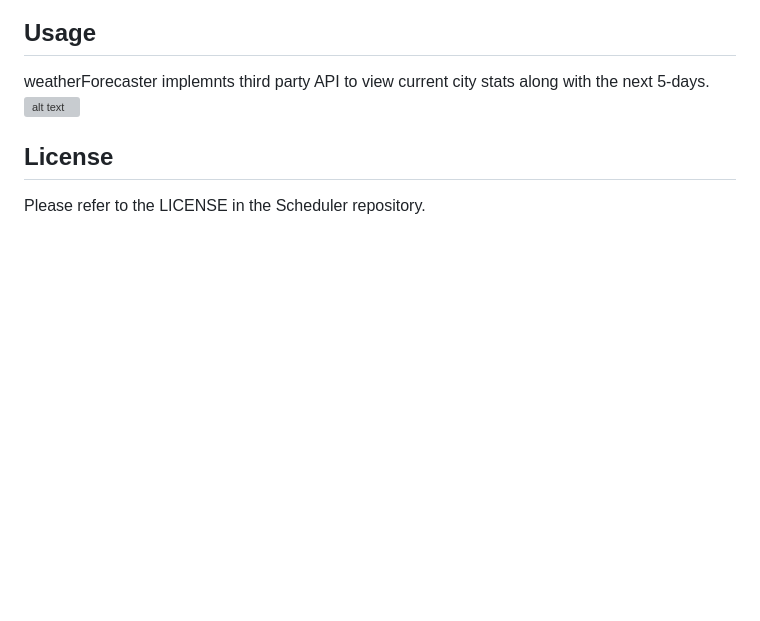
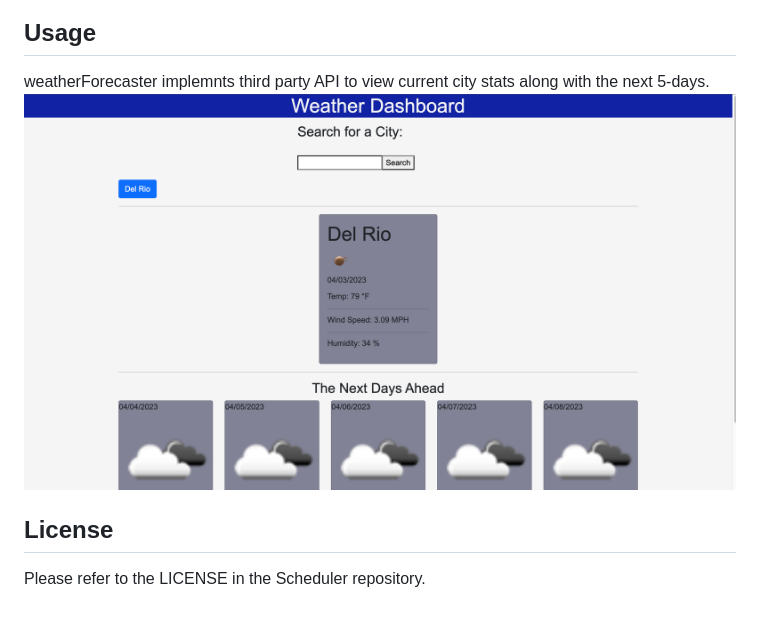
Before and after one commit to annaleebeltran/weatherForcaster, a Markdown page: README.md, the part around the change. Rendered like a GitHub page; pictures changed too: assets/weatherimage.png (added); blank space fills up the shorter version; grey boxes are pictures that could not be loaded.

```diff
--- a/README.md
+++ b/README.md
@@ -8,7 +8,7 @@ This weather forecaster displays the current city's day forecasr using a third-p
 ## Usage
 
 weatherForecaster implemnts third party API to view current city stats along with the next 5-days.
-![alt text](./)
+![alt text](./assets/weatherimage.png)
 
 
 ## License
```
Also changed, not shown: 3 other files.
